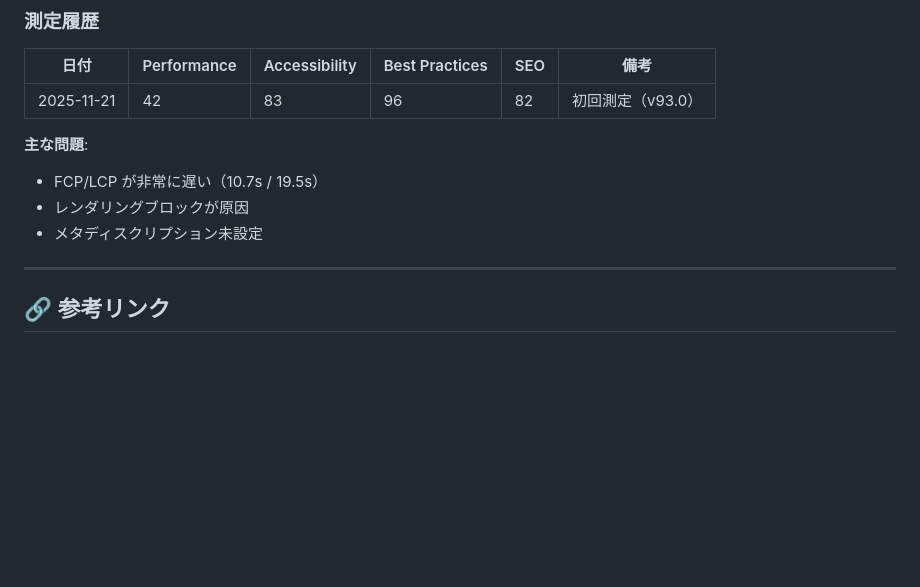
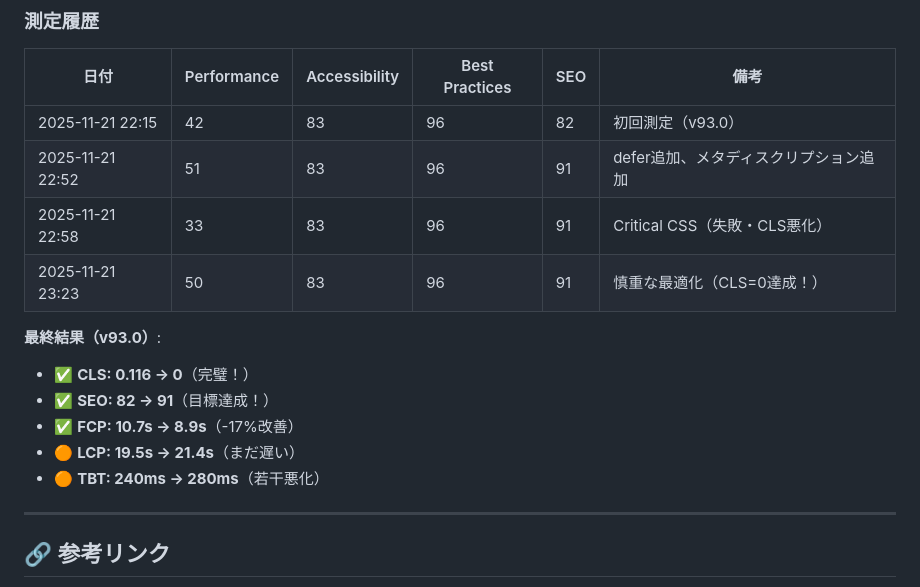
Before and after one commit to kimito-link/kimito-link-voice.com, a Markdown page: docs/LIGHTHOUSE_REPORT.md, the part around the change. Rendered like a GitHub page; blank space fills up the shorter version.

Commit message:
docs: Lighthouse測定履歴を更新（最終結果50/83/96/91）

```diff
--- a/docs/LIGHTHOUSE_REPORT.md
+++ b/docs/LIGHTHOUSE_REPORT.md
@@ -227,12 +227,17 @@ http://localhost:3000
 ### 測定履歴
 | 日付 | Performance | Accessibility | Best Practices | SEO | 備考 |
 |------|-------------|---------------|----------------|-----|------|
-| 2025-11-21 | 42 | 83 | 96 | 82 | 初回測定（v93.0） |
+| 2025-11-21 22:15 | 42 | 83 | 96 | 82 | 初回測定（v93.0） |
+| 2025-11-21 22:52 | 51 | 83 | 96 | 91 | defer追加、メタディスクリプション追加 |
+| 2025-11-21 22:58 | 33 | 83 | 96 | 91 | Critical CSS（失敗・CLS悪化） |
+| 2025-11-21 23:23 | 50 | 83 | 96 | 91 | 慎重な最適化（CLS=0達成！） |
 
-**主な問題**:
-- FCP/LCP が非常に遅い（10.7s / 19.5s）
-- レンダリングブロックが原因
-- メタディスクリプション未設定
+**最終結果（v93.0）**:
+- ✅ **CLS: 0.116 → 0**（完璧！）
+- ✅ **SEO: 82 → 91**（目標達成！）
+- ✅ **FCP: 10.7s → 8.9s**（-17%改善）
+- 🟠 **LCP: 19.5s → 21.4s**（まだ遅い）
+- 🟠 **TBT: 240ms → 280ms**（若干悪化）
 
 ---
 
```
